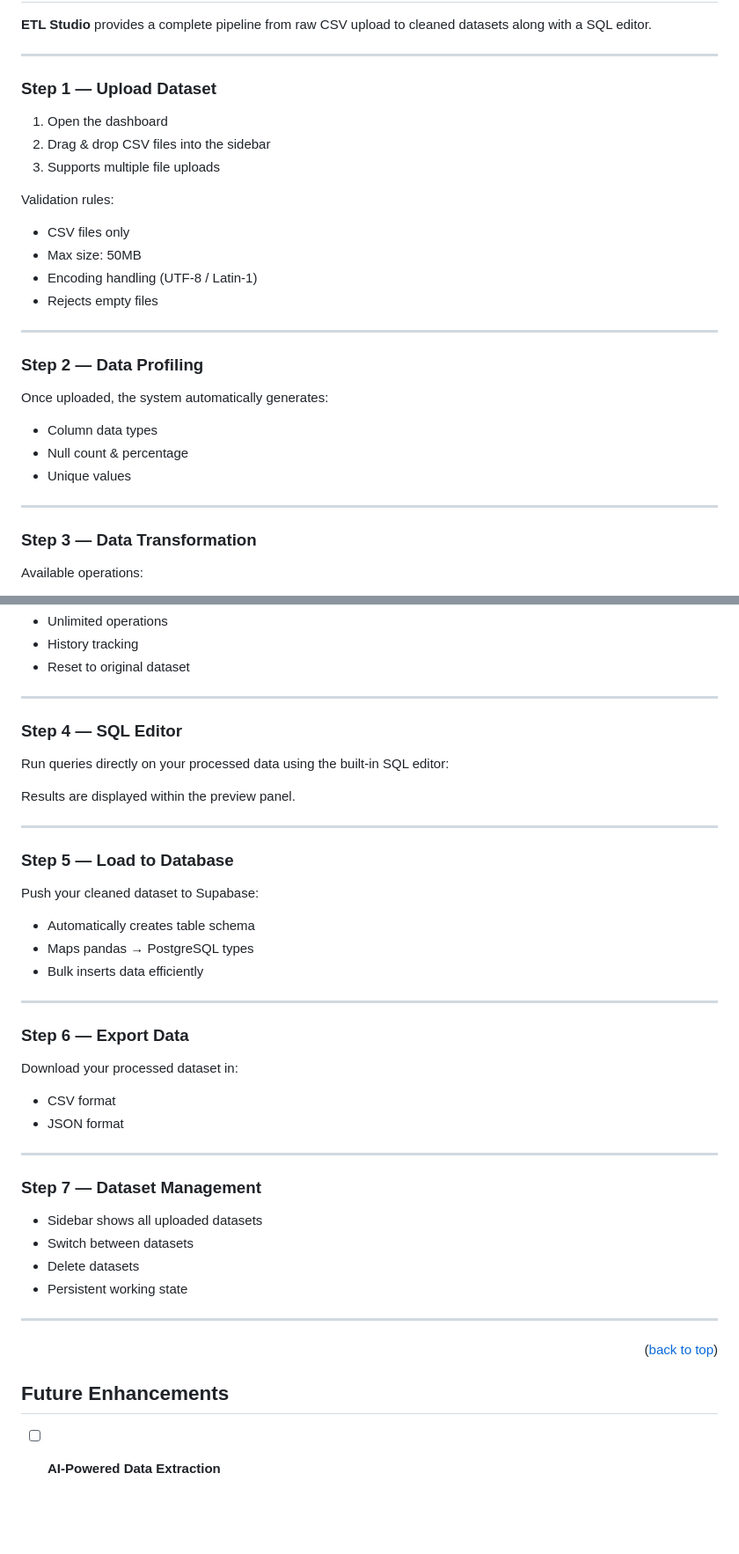
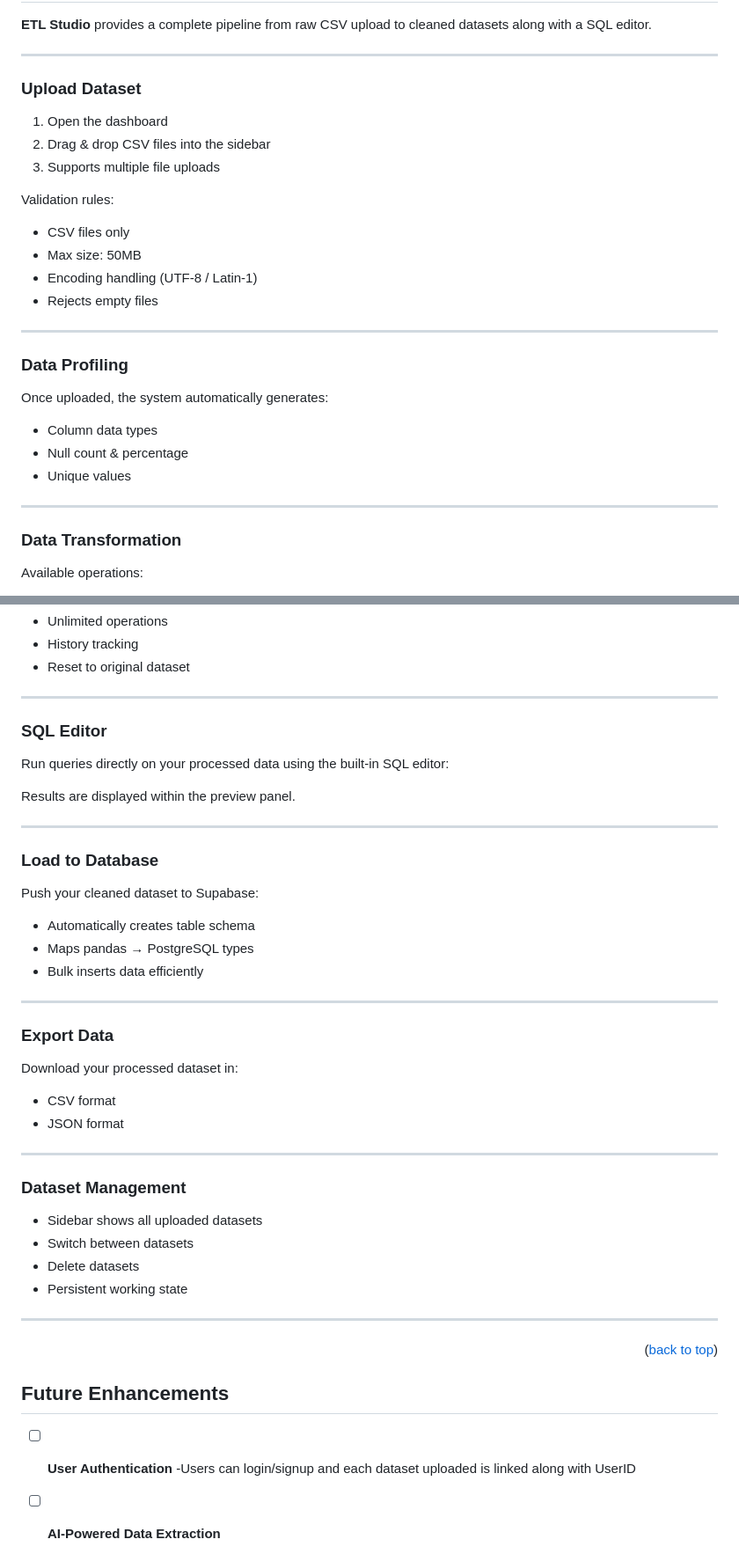
Before and after one commit to helen1806/Shipment_quality_pipeline, a Markdown page: README.md, 2 parts joined by grey strips. Shown at 88% size. Drawn GitHub-style; blank space fills up the shorter version.

```diff
--- a/README.md
+++ b/README.md
@@ -134,7 +133,7 @@ Ensure the following are installed before proceeding:
 
 ---
 
-### Step 1 — Upload Dataset
+### Upload Dataset
 
 1. Open the dashboard
 2. Drag & drop CSV files into the sidebar
@@ -148,7 +147,7 @@ Validation rules:
 
 ---
 
-### Step 2 — Data Profiling
+### Data Profiling
 
 Once uploaded, the system automatically generates:
 - Column data types
@@ -158,7 +157,7 @@ Once uploaded, the system automatically generates:
 
 ---
 
-### Step 3 — Data Transformation
+### Data Transformation
 
 Available operations:
 - Remove nulls
@@ -175,7 +174,7 @@ Features:
 
 ---
 
-### Step 4 — SQL Editor
+### SQL Editor
 
 Run queries directly on your processed data using the built-in SQL editor:
 
@@ -184,7 +183,7 @@ Results are displayed within the preview panel.
 
 ---
 
-### Step 5 — Load to Database
+### Load to Database
 
 Push your cleaned dataset to Supabase:
 - Automatically creates table schema
@@ -193,7 +192,7 @@ Push your cleaned dataset to Supabase:
 
 ---
 
-### Step 6 — Export Data
+### Export Data
 
 Download your processed dataset in:
 - CSV format
@@ -201,7 +200,7 @@ Download your processed dataset in:
 
 ---
 
-### Step 7 — Dataset Management
+### Dataset Management
 
 - Sidebar shows all uploaded datasets
 - Switch between datasets
@@ -217,6 +216,9 @@ Download your processed dataset in:
 <!-- Future Enhancements-->
 ## Future Enhancements
 
+- [ ] **User Authentication**
+  -Users can login/signup and each dataset uploaded is linked along with UserID
+
 - [ ] **AI-Powered Data Extraction**
   - Extract structured tables from PDFs and unstructured files
   - Automatically convert them into clean datasets suitable for processing
```
Also changed, not shown: other parts of README.md (+5 -6 lines).
